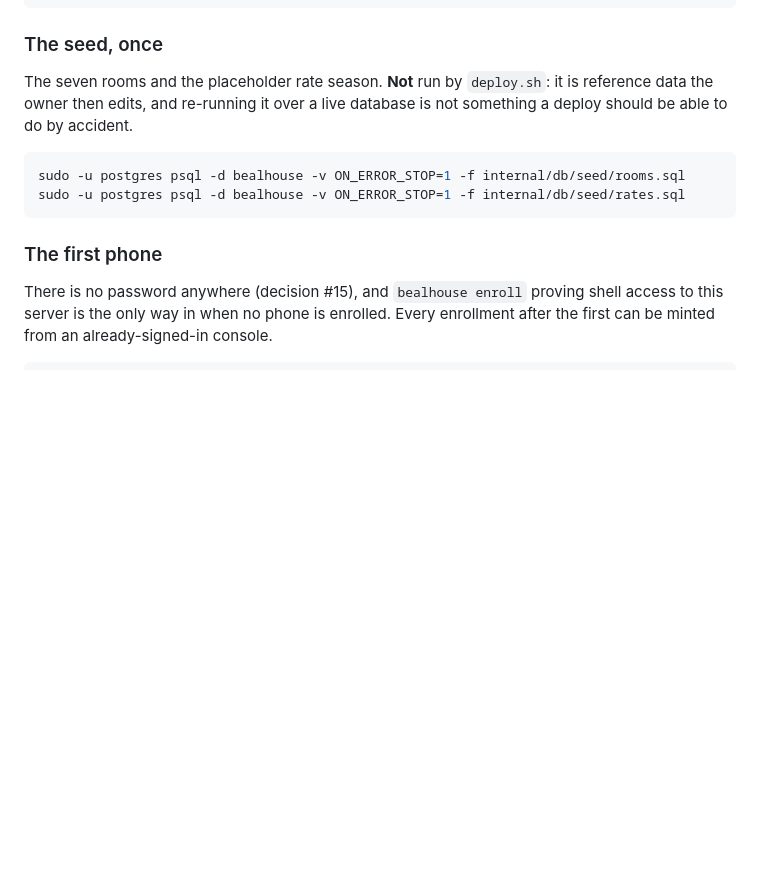
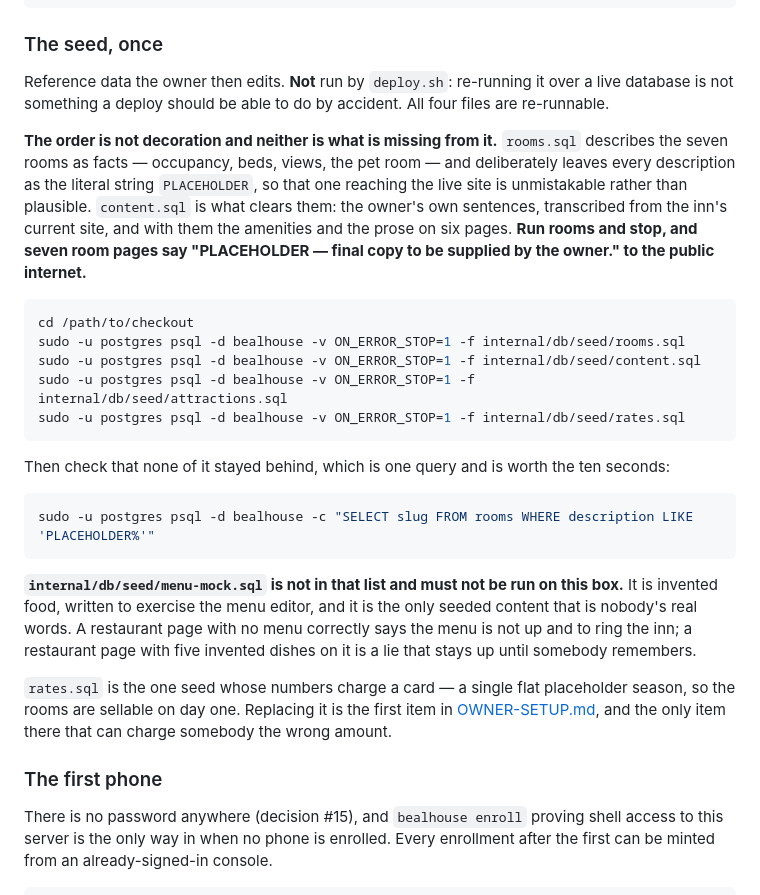
Before and after one commit to dominicgodfrey/bealhouse, a Markdown page: deploy/README.md, the part around the change. Rendered like a GitHub page; blank space fills up the shorter version.

Commit message:
Seed the copy too, or seven rooms say PLACEHOLDER to the internet
The runbook's seed step loaded rooms.sql and rates.sql, which is what CI
loads and what the local setup in CLAUDE.md describes — and for a test
fixture that is right. For a live site it is not. rooms.sql deliberately
writes the literal string "PLACEHOLDER — final copy to be supplied by the
owner." into all seven descriptions so that one reaching the public site
is unmistakable, and content.sql is the file that clears them, along with
every amenity and the prose on six pages. Following the runbook exactly
published the placeholder.

So the step now runs rooms, content, attractions and rates in that order,
says why the order exists, and ends with the one query that proves none of
it stayed behind. menu-mock.sql is named as the file that must not be run
here — it is the only seeded content that is nobody's real words.

````diff
--- a/deploy/README.md
+++ b/deploy/README.md
@@ -112,14 +112,44 @@ systemctl enable --now bealhouse bealhouse-backup.timer bealhouse-verify.timer
 
 ### The seed, once
 
-The seven rooms and the placeholder rate season. **Not** run by `deploy.sh`: it
-is reference data the owner then edits, and re-running it over a live database
-is not something a deploy should be able to do by accident.
+Reference data the owner then edits. **Not** run by `deploy.sh`: re-running it
+over a live database is not something a deploy should be able to do by accident.
+All four files are re-runnable.
+
+**The order is not decoration and neither is what is missing from it.**
+`rooms.sql` describes the seven rooms as facts — occupancy, beds, views, the pet
+room — and deliberately leaves every description as the literal string
+`PLACEHOLDER`, so that one reaching the live site is unmistakable rather than
+plausible. `content.sql` is what clears them: the owner's own sentences,
+transcribed from the inn's current site, and with them the amenities and the
+prose on six pages. **Run rooms and stop, and seven room pages say
+"PLACEHOLDER — final copy to be supplied by the owner." to the public internet.**
 
 ```bash
+cd /path/to/checkout
 sudo -u postgres psql -d bealhouse -v ON_ERROR_STOP=1 -f internal/db/seed/rooms.sql
+sudo -u postgres psql -d bealhouse -v ON_ERROR_STOP=1 -f internal/db/seed/content.sql
+sudo -u postgres psql -d bealhouse -v ON_ERROR_STOP=1 -f internal/db/seed/attractions.sql
 sudo -u postgres psql -d bealhouse -v ON_ERROR_STOP=1 -f internal/db/seed/rates.sql
 ```
+
+Then check that none of it stayed behind, which is one query and is worth the
+ten seconds:
+
+```bash
+sudo -u postgres psql -d bealhouse -c "SELECT slug FROM rooms WHERE description LIKE 'PLACEHOLDER%'"
+```
+
+**`internal/db/seed/menu-mock.sql` is not in that list and must not be run on
+this box.** It is invented food, written to exercise the menu editor, and it is
+the only seeded content that is nobody's real words. A restaurant page with no
+menu correctly says the menu is not up and to ring the inn; a restaurant page
+with five invented dishes on it is a lie that stays up until somebody remembers.
+
+`rates.sql` is the one seed whose numbers charge a card — a single flat
+placeholder season, so the rooms are sellable on day one. Replacing it is the
+first item in [OWNER-SETUP.md](../OWNER-SETUP.md), and the only item there that
+can charge somebody the wrong amount.
 
 ### The first phone
 
````
